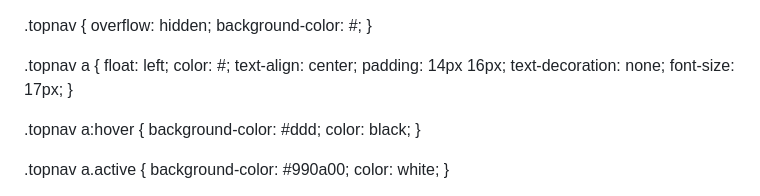
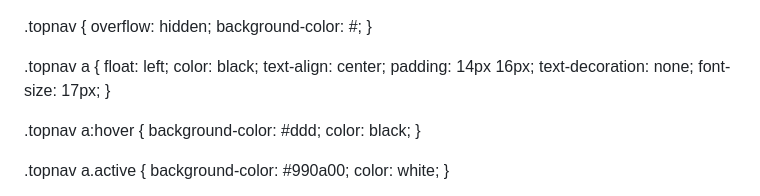
Before and after one commit to Bella2402/Bella2402.github.io, a Markdown page: README.md, the part around the change printed below. Rendered like a GitHub page.

```diff
--- a/README.md
+++ b/README.md
@@ -15,7 +15,7 @@ body {
 
 .topnav a {
   float: left;
-  color: #;
+  color: black;
   text-align: center;
   padding: 14px 16px;
   text-decoration: none;
```
Also changed, not shown: other parts of README.md (+1 -1 lines).
